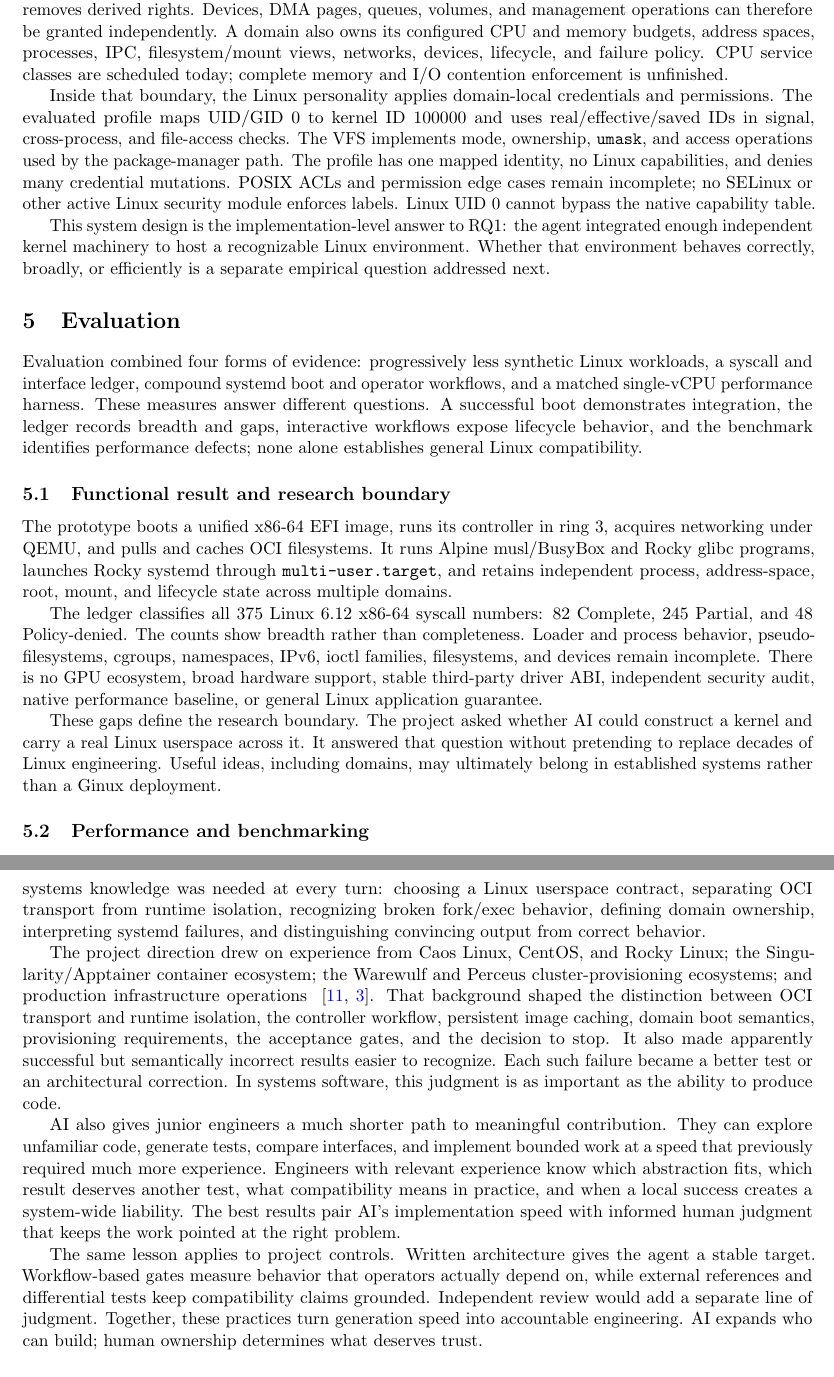
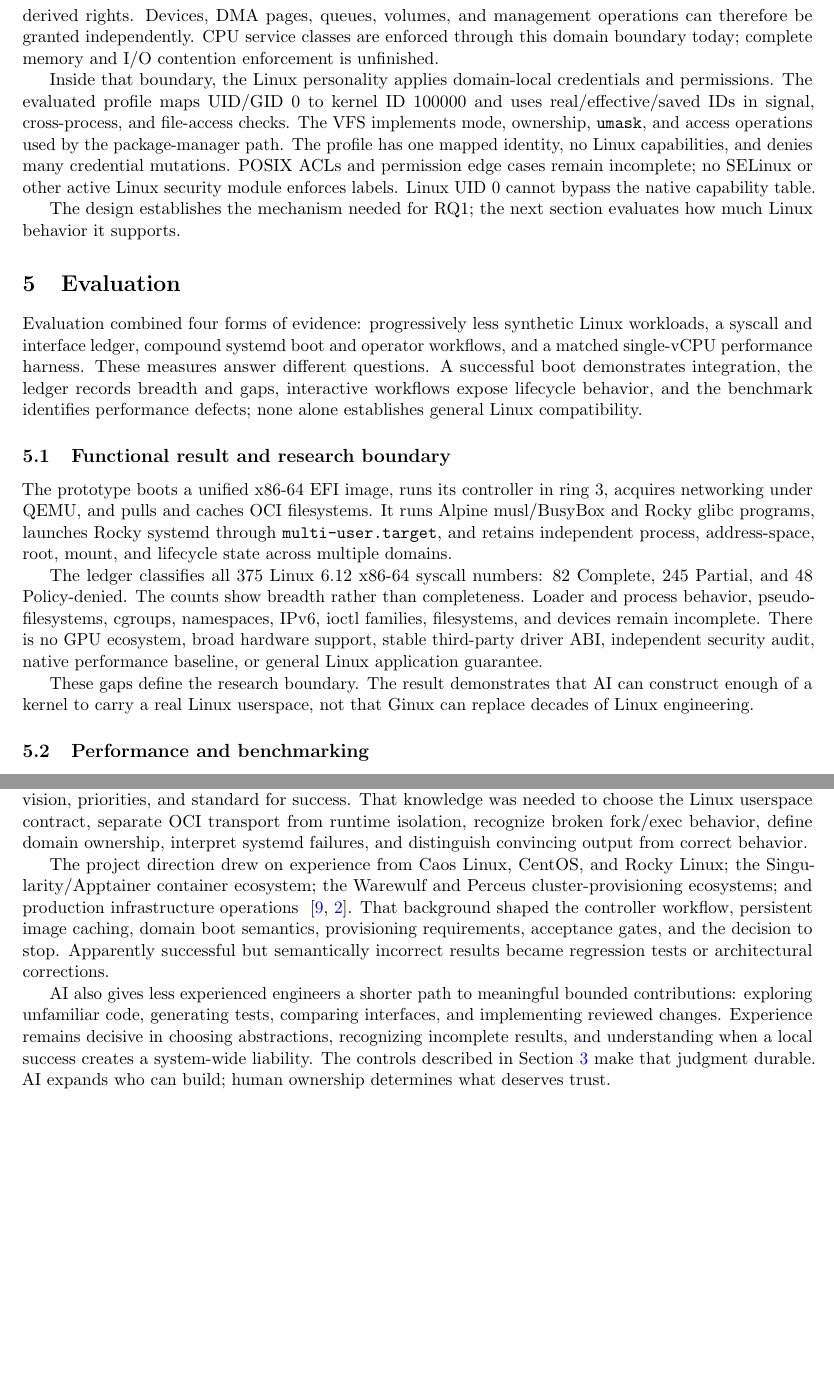
Before and after one commit to gmkurtzer/ginux, a LaTeX paper (docs/paper/ginux-ai-systems-report.tex): two parts of pages 7 and 11 of 12 before the commit and two parts of pages 7 and 10 of 12 after it, joined at a grey line, cut so that both start at the same text, the shorter picture padded with empty space. Compiled offline with pdfLaTeX.

Commit message:
Tighten paper structure and flow
Signed-off-by: Gregory M. Kurtzer <gmkurtzer@gmail.com>

```diff
--- a/docs/paper/ginux-ai-systems-report.tex
+++ b/docs/paper/ginux-ai-systems-report.tex
@@ -455,10 +450,9 @@ kernel object and grants some combination of read, write, manage, and execute.
 Initial authority comes only from the boot envelope; delegation can attenuate
 but not expand it; handles are generation tagged, and root revocation removes
 derived rights. Devices, DMA pages, queues, volumes, and management operations
-can therefore be granted independently. A domain also owns its configured CPU
-and memory budgets, address spaces, processes, IPC, filesystem/mount views,
-networks, devices, lifecycle, and failure policy. CPU service classes are
-scheduled today; complete memory and I/O contention enforcement is unfinished.
+can therefore be granted independently. CPU service classes are enforced
+through this domain boundary today; complete memory and I/O contention
+enforcement is unfinished.
 
 Inside that boundary, the Linux personality applies domain-local credentials
 and permissions. The evaluated profile maps UID/GID~0 to kernel ID~100000 and
@@ -469,10 +463,8 @@ capabilities, and denies many credential mutations. POSIX ACLs and permission
 edge cases remain incomplete; no SELinux or other active Linux security module
 enforces labels. Linux UID~0 cannot bypass the native capability table.
 
-This system design is the implementation-level answer to RQ1: the agent integrated
-enough independent kernel machinery to host a recognizable Linux environment.
-Whether that environment behaves correctly, broadly, or efficiently is a
-separate empirical question addressed next.
+The design establishes the mechanism needed for RQ1; the next section evaluates
+how much Linux behavior it supports.
 
 \section{Evaluation}
 
@@ -500,11 +492,9 @@ There is no GPU ecosystem, broad hardware support, stable third-party driver
 ABI, independent security audit, native performance baseline, or general Linux
 application guarantee.
 
-These gaps define the research boundary. The project asked whether AI could
-construct a kernel and carry a real Linux userspace across it. It answered
-that question without pretending to replace decades of Linux engineering.
-Useful ideas, including domains, may ultimately belong in established systems
-rather than a Ginux deployment.
+These gaps define the research boundary. The result demonstrates that AI can
+construct enough of a kernel to carry a real Linux userspace, not that Ginux can
+replace decades of Linux engineering.
 
 \subsection{Performance and benchmarking}
 \label{sec:performance}
@@ -737,36 +720,26 @@ from a technical decision to working code, while human direction supplied the
-vision, priorities, and standard for success. Practical systems knowledge was
-needed at every turn: choosing a Linux userspace contract, separating OCI
-transport from runtime isolation, recognizing broken fork/exec behavior,
-defining domain ownership, interpreting systemd failures, and distinguishing
-convincing output from correct behavior.
+Codex shortened the path from a technical decision to working code; domain
+knowledge supplied the vision, priorities, and standard for success. That
+knowledge was needed to choose the Linux userspace contract, separate OCI
+transport from runtime isolation, recognize broken fork/exec behavior, define
+domain ownership, interpret systemd failures, and distinguish convincing output
+from correct behavior.
 
 The project direction drew on experience from Caos Linux, CentOS, and Rocky
 Linux; the Singularity/Apptainer container ecosystem; the Warewulf and Perceus
 cluster-provisioning ecosystems; and production infrastructure operations
-~\cite{rockyAbout2026,ciqKurtzer2026}. That background shaped the distinction
-between OCI transport and runtime isolation, the controller workflow,
-persistent image caching, domain boot semantics, provisioning requirements,
-the acceptance gates, and the decision to stop. It also made apparently
-successful but semantically incorrect results easier to recognize. Each such
-failure became a better test or an architectural correction. In systems
-software, this judgment is as important as the ability to produce code.
+~\cite{rockyAbout2026,ciqKurtzer2026}. That background shaped the controller
+workflow, persistent image caching, domain boot semantics, provisioning
+requirements, acceptance gates, and the decision to stop. Apparently
+successful but semantically incorrect results became regression tests or
+architectural corrections.
 
-AI also gives junior engineers a much shorter path to meaningful contribution.
-They can explore unfamiliar code, generate tests, compare interfaces, and
-implement bounded work at a speed that previously required much more
-experience. Engineers with relevant experience know which abstraction fits, which result
-deserves another test, what compatibility means in practice, and when a local
-success creates a system-wide liability. The best results pair AI's
-implementation speed with informed human judgment that keeps the work pointed at the
-right problem.
-
-The same lesson applies to project controls. Written architecture gives the
-agent a stable target. Workflow-based gates measure behavior that operators
-actually depend on, while external references and differential tests keep
-compatibility claims grounded. Independent review would add a separate line of
-judgment. Together, these practices turn generation speed into
-accountable engineering. AI expands who can build; human ownership determines
-what deserves trust.
+AI also gives less experienced engineers a shorter path to meaningful bounded
+contributions: exploring unfamiliar code, generating tests, comparing
+interfaces, and implementing reviewed changes. Experience remains decisive in
+choosing abstractions, recognizing incomplete results, and understanding when a
+local success creates a system-wide liability. The controls described in
+Section~\ref{sec:methods} make that judgment durable. AI expands who can build;
+human ownership determines what deserves trust.
 
 \subsection{Code is not the moat}
 
```
Also changed, not shown: docs/paper/ginux-ai-systems-report.tex (117 more changed lines).
